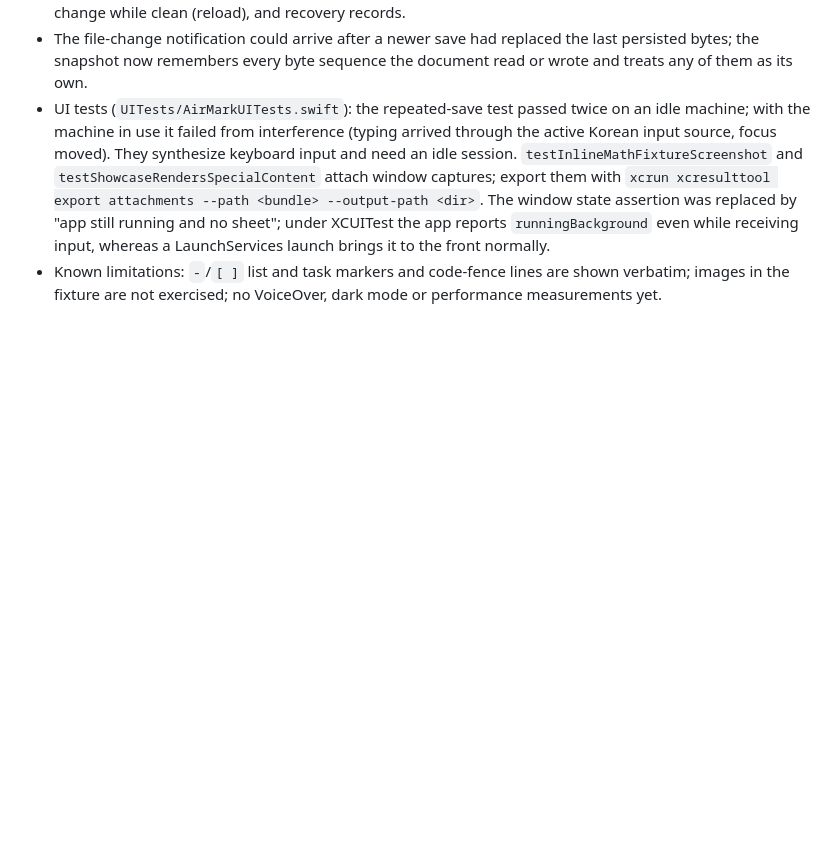
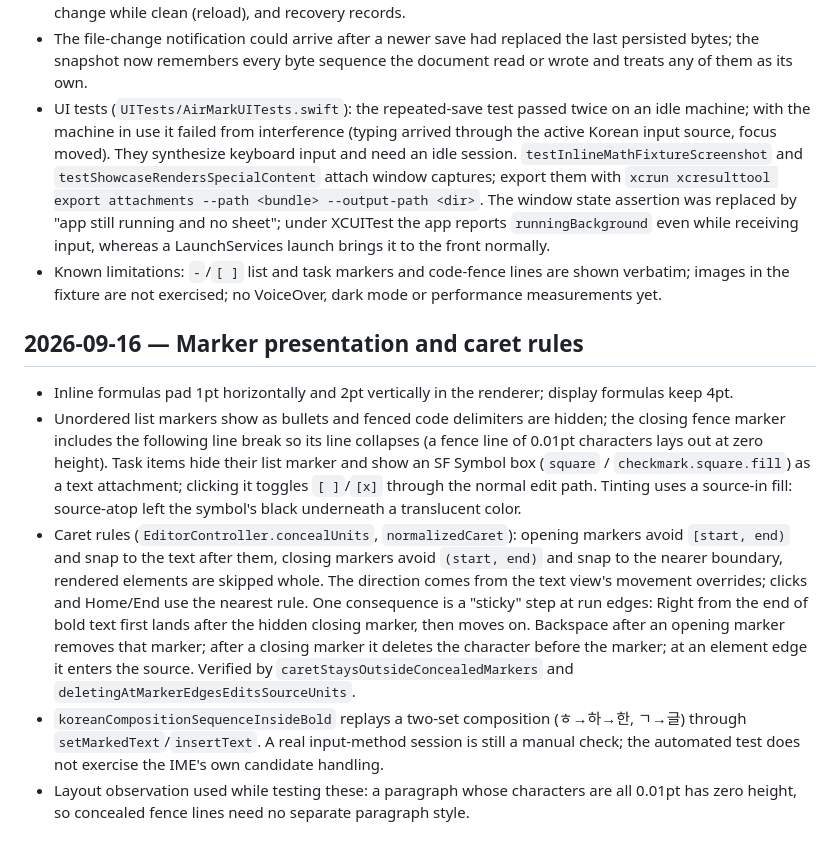
Before and after one commit to ghostface2232/AirMark, a Markdown page: DEV_LOG.md, the part around the change. Rendered like a GitHub page; blank space fills up the shorter version.

Commit message:
Record marker presentation and caret rules in the dev log
Co-Authored-By: Claude Fable 5.1 <noreply@anthropic.com>

```diff
--- a/DEV_LOG.md
+++ b/DEV_LOG.md
@@ -23,3 +23,11 @@ Validation host: macOS 27.0 (26A428), Xcode 27 / Swift 6.4. macOS 26 runtime beh
 - The file-change notification could arrive after a newer save had replaced the last persisted bytes; the snapshot now remembers every byte sequence the document read or wrote and treats any of them as its own.
 - UI tests (`UITests/AirMarkUITests.swift`): the repeated-save test passed twice on an idle machine; with the machine in use it failed from interference (typing arrived through the active Korean input source, focus moved). They synthesize keyboard input and need an idle session. `testInlineMathFixtureScreenshot` and `testShowcaseRendersSpecialContent` attach window captures; export them with `xcrun xcresulttool export attachments --path <bundle> --output-path <dir>`. The window state assertion was replaced by "app still running and no sheet"; under XCUITest the app reports `runningBackground` even while receiving input, whereas a LaunchServices launch brings it to the front normally.
 - Known limitations: `-`/`[ ]` list and task markers and code-fence lines are shown verbatim; images in the fixture are not exercised; no VoiceOver, dark mode or performance measurements yet.
+
+## 2026-09-16 — Marker presentation and caret rules
+
+- Inline formulas pad 1pt horizontally and 2pt vertically in the renderer; display formulas keep 4pt.
+- Unordered list markers show as bullets and fenced code delimiters are hidden; the closing fence marker includes the following line break so its line collapses (a fence line of 0.01pt characters lays out at zero height). Task items hide their list marker and show an SF Symbol box (`square` / `checkmark.square.fill`) as a text attachment; clicking it toggles `[ ]`/`[x]` through the normal edit path. Tinting uses a source-in fill: source-atop left the symbol's black underneath a translucent color.
+- Caret rules (`EditorController.concealUnits`, `normalizedCaret`): opening markers avoid `[start, end)` and snap to the text after them, closing markers avoid `(start, end)` and snap to the nearer boundary, rendered elements are skipped whole. The direction comes from the text view's movement overrides; clicks and Home/End use the nearest rule. One consequence is a "sticky" step at run edges: Right from the end of bold text first lands after the hidden closing marker, then moves on. Backspace after an opening marker removes that marker; after a closing marker it deletes the character before the marker; at an element edge it enters the source. Verified by `caretStaysOutsideConcealedMarkers` and `deletingAtMarkerEdgesEditsSourceUnits`.
+- `koreanCompositionSequenceInsideBold` replays a two-set composition (ㅎ→하→한, ㄱ→글) through `setMarkedText`/`insertText`. A real input-method session is still a manual check; the automated test does not exercise the IME's own candidate handling.
+- Layout observation used while testing these: a paragraph whose characters are all 0.01pt has zero height, so concealed fence lines need no separate paragraph style.
```
